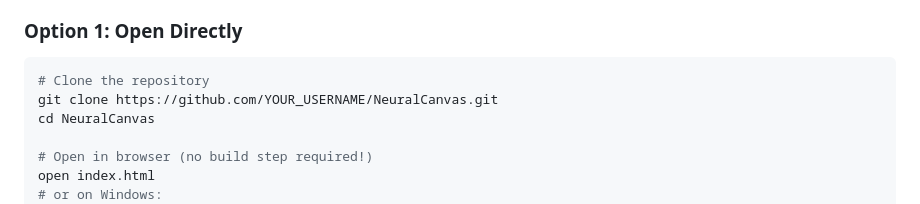
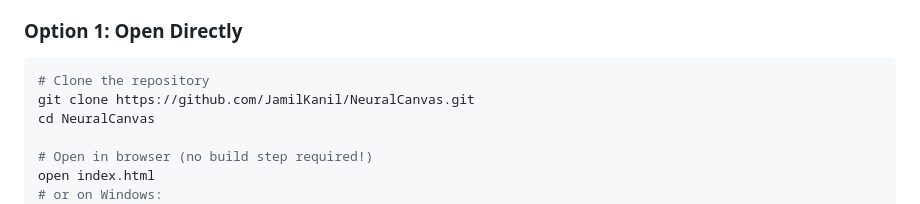
Before and after one commit to JamilKanil/NeuralCanvas, a Markdown page: README.md, the part around the change. GitHub-like rendering.

Commit message:
fix: update GitHub username in README

````diff
--- a/README.md
+++ b/README.md
@@ -81,7 +81,7 @@
 ### Option 1: Open Directly
 ```bash
 # Clone the repository
-git clone https://github.com/YOUR_USERNAME/NeuralCanvas.git
+git clone https://github.com/JamilKanil/NeuralCanvas.git
 cd NeuralCanvas
 
 # Open in browser (no build step required!)
````
